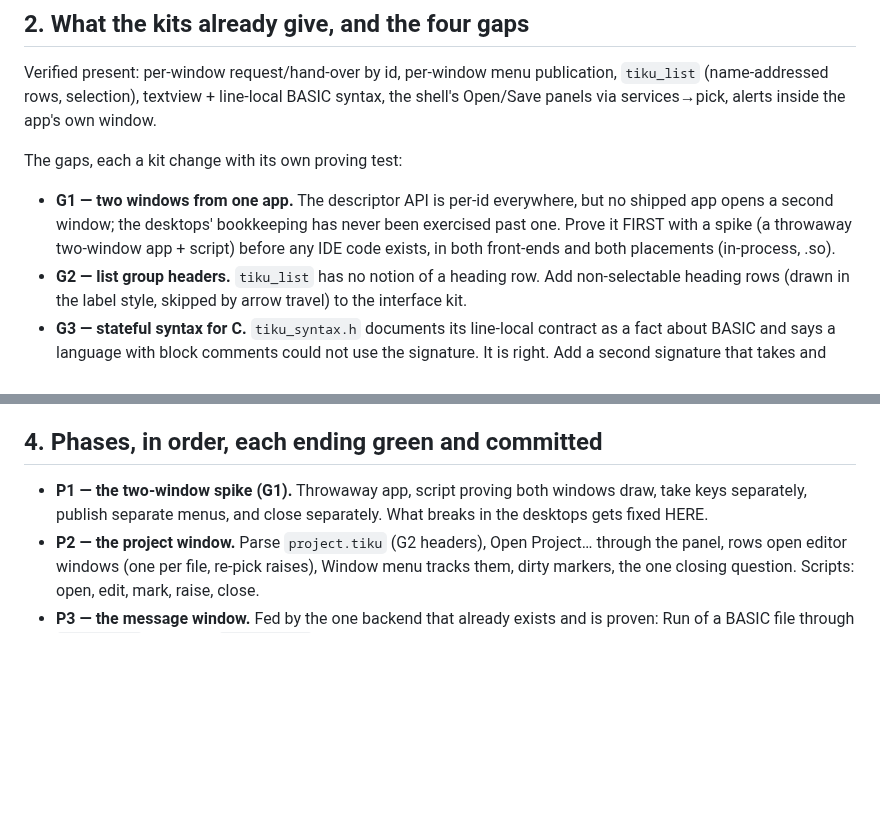
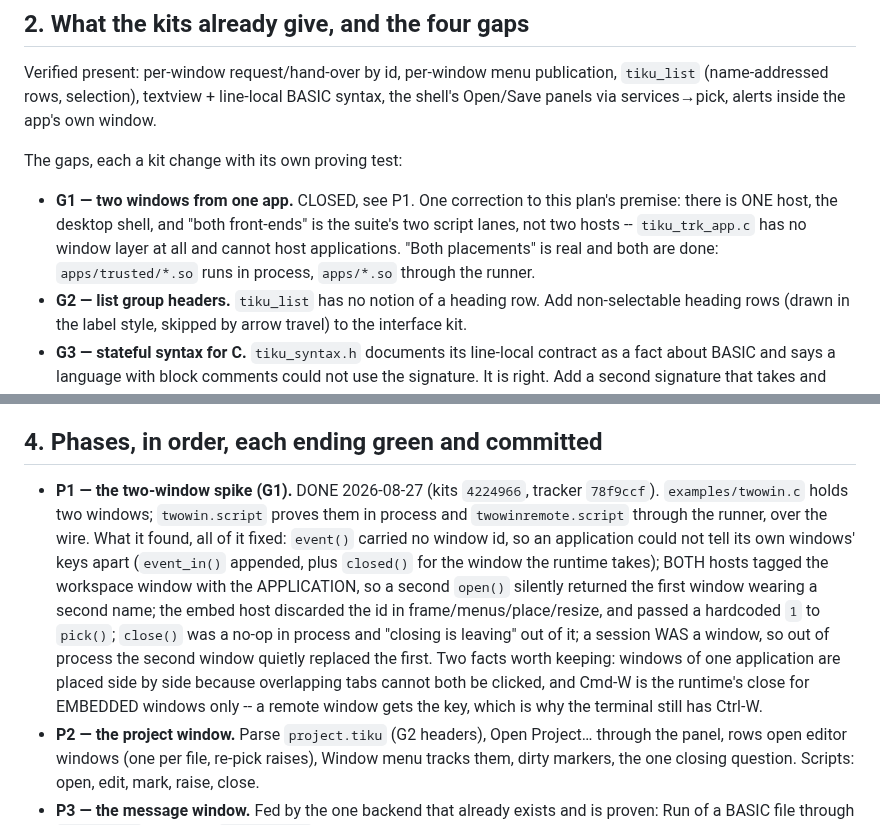
Before and after one commit to tikuos/tikuOS, a Markdown page: applications/TikuDesktop/PLAN-ide.md, 2 parts joined by grey strips. Drawn GitHub-style; blank space fills up the shorter version.

Commit message:
TikuDesktop: record what the two-window spike found
- P1 is done in both placements; every fault it turned up is listed
- one host, not two: the tracker front-end has no window layer
- side-by-side placement and the Cmd-W asymmetry are written down

```diff
--- a/applications/TikuDesktop/PLAN-ide.md
+++ b/applications/TikuDesktop/PLAN-ide.md
@@ -62,11 +62,12 @@ services→pick, alerts inside the app's own window.
 
 The gaps, each a kit change with its own proving test:
 
-- **G1 — two windows from one app.**  The descriptor API is per-id
-  everywhere, but no shipped app opens a second window; the desktops'
-  bookkeeping has never been exercised past one.  Prove it FIRST with
-  a spike (a throwaway two-window app + script) before any IDE code
-  exists, in both front-ends and both placements (in-process, .so).
+- **G1 — two windows from one app.**  CLOSED, see P1.  One correction
+  to this plan's premise: there is ONE host, the desktop shell, and
+  "both front-ends" is the suite's two script lanes, not two hosts --
+  `tiku_trk_app.c` has no window layer at all and cannot host
+  applications.  "Both placements" is real and both are done:
+  `apps/trusted/*.so` runs in process, `apps/*.so` through the runner.
 - **G2 — list group headers.**  `tiku_list` has no notion of a
   heading row.  Add non-selectable heading rows (drawn in the label
   style, skipped by arrow travel) to the interface kit.
@@ -104,9 +105,23 @@ Project… is the shell's ordinary Open panel pointed at a
 
 ## 4. Phases, in order, each ending green and committed
 
-- **P1 — the two-window spike (G1).**  Throwaway app, script proving
-  both windows draw, take keys separately, publish separate menus, and
-  close separately.  What breaks in the desktops gets fixed HERE.
+- **P1 — the two-window spike (G1).**  DONE 2026-08-27 (kits `4224966`,
+  tracker `78f9ccf`).  `examples/twowin.c` holds two windows;
+  `twowin.script` proves them in process and `twowinremote.script`
+  through the runner, over the wire.  What it found, all of it fixed:
+  `event()` carried no window id, so an application could not tell its
+  own windows' keys apart (`event_in()` appended, plus `closed()` for
+  the window the runtime takes); BOTH hosts tagged the workspace window
+  with the APPLICATION, so a second `open()` silently returned the
+  first window wearing a second name; the embed host discarded the id
+  in frame/menus/place/resize, and passed a hardcoded `1` to `pick()`;
+  `close()` was a no-op in process and "closing is leaving" out of it;
+  a session WAS a window, so out of process the second window quietly
+  replaced the first.  Two facts worth keeping: windows of one
+  application are placed side by side because overlapping tabs cannot
+  both be clicked, and Cmd-W is the runtime's close for EMBEDDED
+  windows only -- a remote window gets the key, which is why the
+  terminal still has Ctrl-W.
 - **P2 — the project window.**  Parse `project.tiku` (G2 headers),
   Open Project… through the panel, rows open editor windows (one per
   file, re-pick raises), Window menu tracks them, dirty markers,
```
